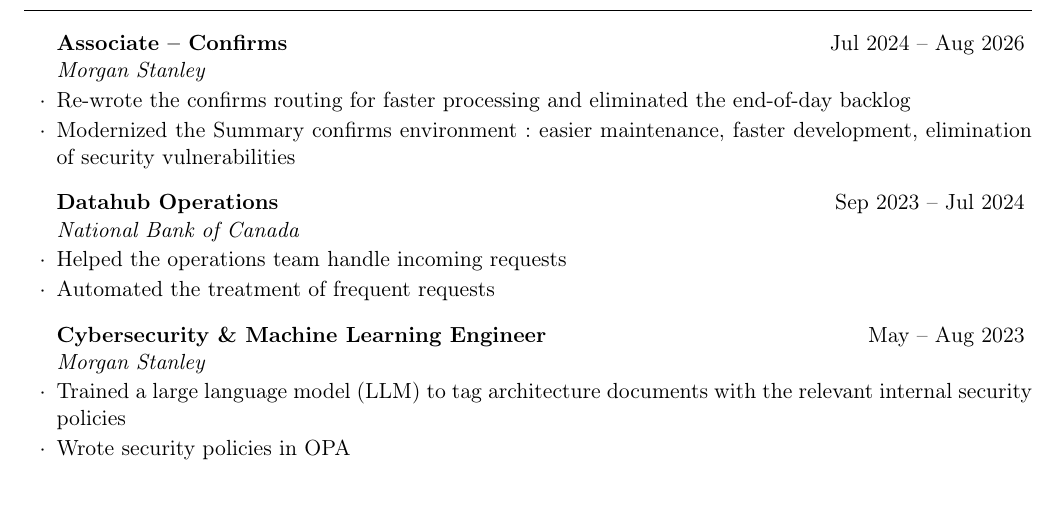
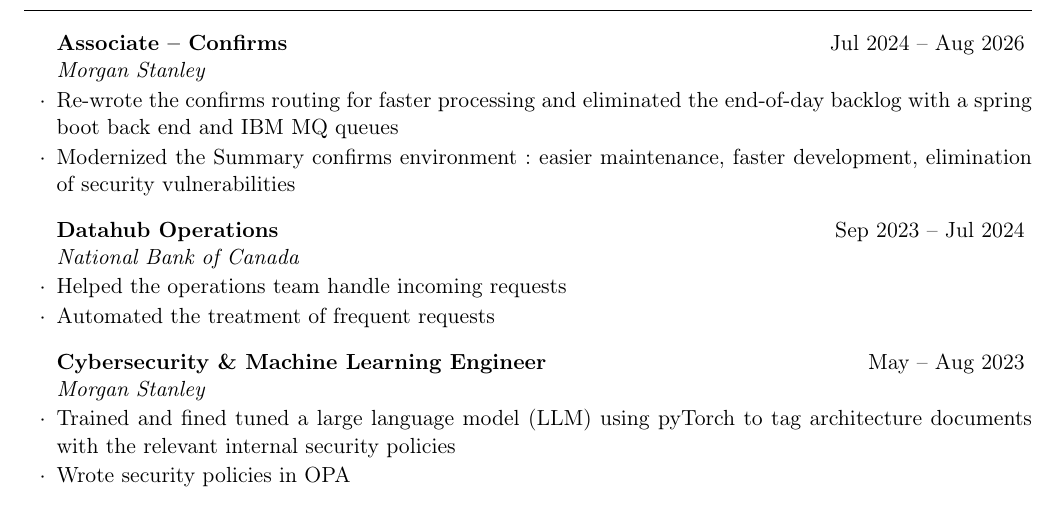
Before and after one commit to MaximeLaroche/MaximeLaroche, a LaTeX CV (CV.tex): part of the page, cut so that both start at the same text, the shorter picture padded with empty space. Compiled offline with pdfLaTeX.

Commit message:
mention spring boot and IBM MQ

```diff
--- a/CV.tex
+++ b/CV.tex
@@ -37,7 +37,7 @@
 \begin{rSection}{Experience}
 
 		\begin{rSubsection}{Associate -- Confirms}{Jul 2024 -- Aug 2026}{Morgan Stanley}{}{}
-			\item Re-wrote the confirms routing for faster processing and eliminated the end-of-day backlog
+			\item Re-wrote the confirms routing for faster processing and eliminated the end-of-day backlog with a spring boot back end and IBM MQ queues
 			\item Modernized the Summary confirms environment: easier maintenance, faster development, elimination of security vulnerabilities
 		\end{rSubsection}
 
@@ -49,7 +49,7 @@
 
 
 		\begin{rSubsection}{Cybersecurity \& Machine Learning Engineer}{May -- Aug 2023}{Morgan Stanley}{}{}
-			\item Trained a large language model (LLM) to tag architecture documents with the relevant internal security policies
+			\item Trained and fined tuned a large language model (LLM) using pyTorch to tag architecture documents with the relevant internal security policies
 			\item Wrote security policies in OPA
 		\end{rSubsection}
 
```
Also changed, not shown: CV_fr.tex (+1 -1 lines), docs/cv-maxime-laroche-en.pdf, docs/cv-maxime-laroche-fr.pdf, 7 other files.
